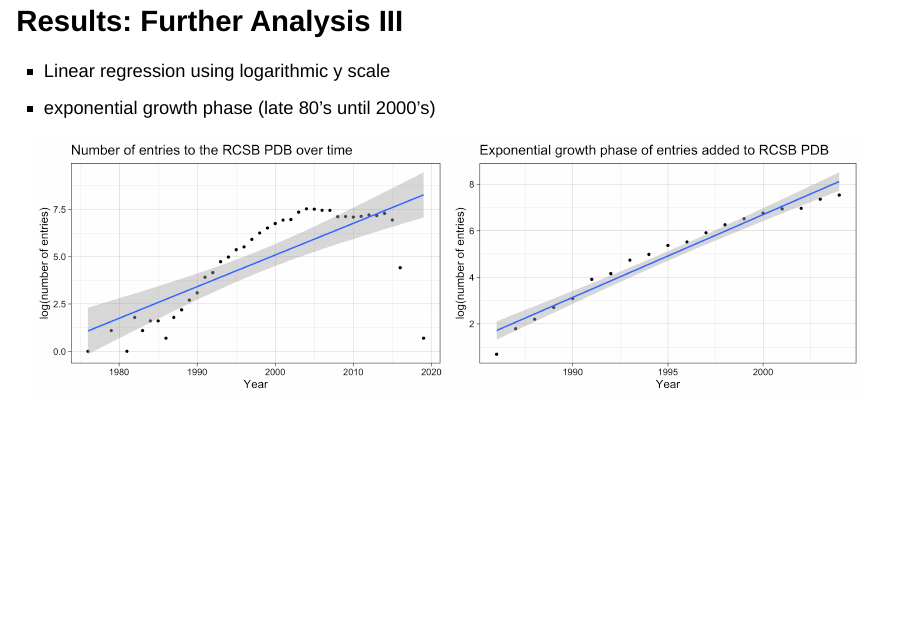
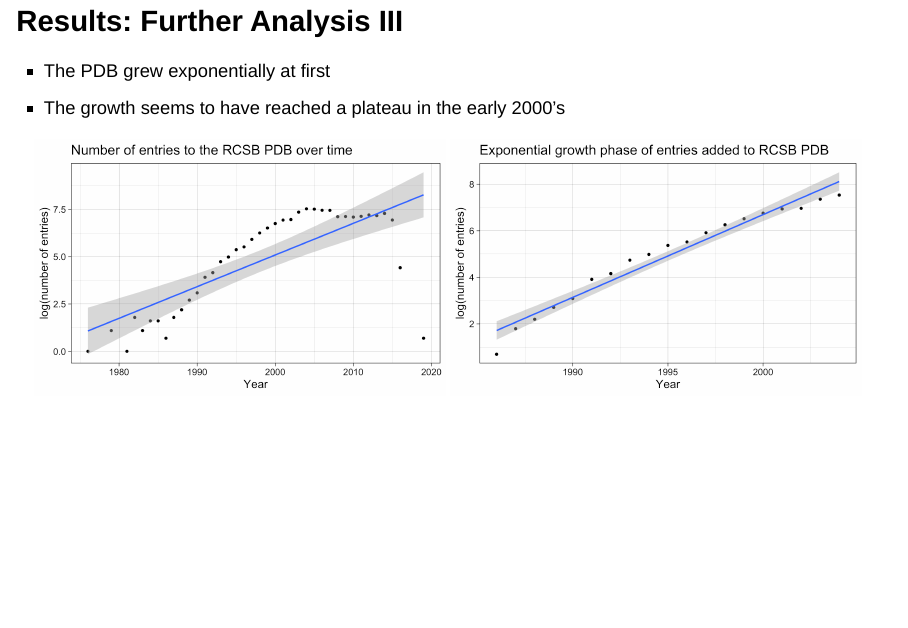
Before and after one commit to rforbiodatascience22/2022_group12_final_project, an R Markdown document (doc/Presentation.Rmd): page 13 of 15. Rendered offline with R 4.5, knitr and Pandoc, with nearby package versions; drawn as Slidy slides in place of the format the file asks for.

Commit message:
changed bullet points

```diff
--- a/doc/Presentation.Rmd
+++ b/doc/Presentation.Rmd
@@ -77,8 +77,8 @@ pdb_entries_aug %>%
 
 ## Results: Further Analysis III {.smaller}
 
-- Linear regression using logarithmic y scale
-- exponential growth phase (late 80's until 2000's)
+- The PDB grew exponentially at first
+- The growth seems to have reached a plateau in the early 2000's
 
 ![Linear regression of entries over time](../results/entries_over_time.png){width=49%}
 ![Observed exponential growth phase](../results/entries_over_time_exp.png){width=49%}
```
